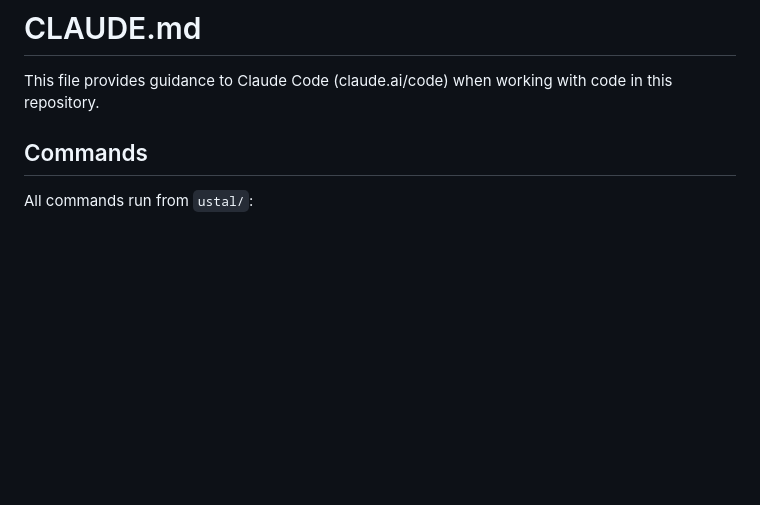
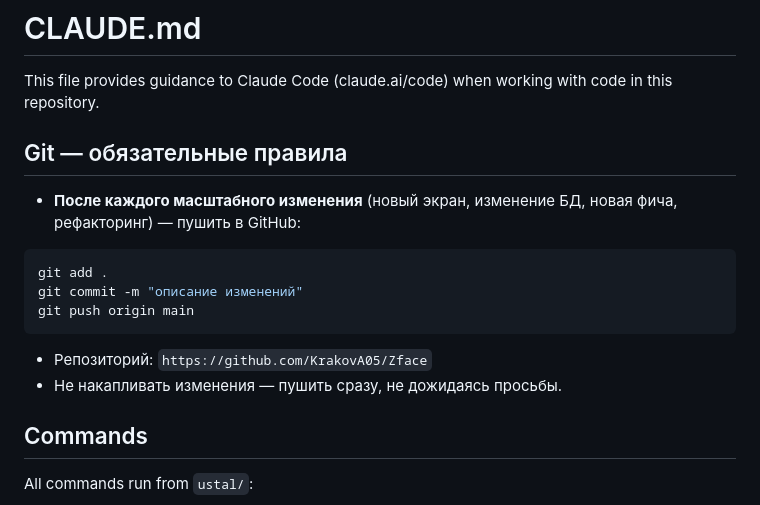
Before and after one commit to KrakovA05/Zface, a Markdown page: CLAUDE.md, the part around the change. GitHub-like rendering; blank space fills up the shorter version.

Commit message:
Add git push rule to CLAUDE.md

````diff
--- a/CLAUDE.md
+++ b/CLAUDE.md
@@ -1,6 +1,17 @@
 # CLAUDE.md
 
 This file provides guidance to Claude Code (claude.ai/code) when working with code in this repository.
+
+## Git — обязательные правила
+
+- **После каждого масштабного изменения** (новый экран, изменение БД, новая фича, рефакторинг) — пушить в GitHub:
+```bash
+git add .
+git commit -m "описание изменений"
+git push origin main
+```
+- Репозиторий: `https://github.com/KrakovA05/Zface`
+- Не накапливать изменения — пушить сразу, не дожидаясь просьбы.
 
 ## Commands
 
````
